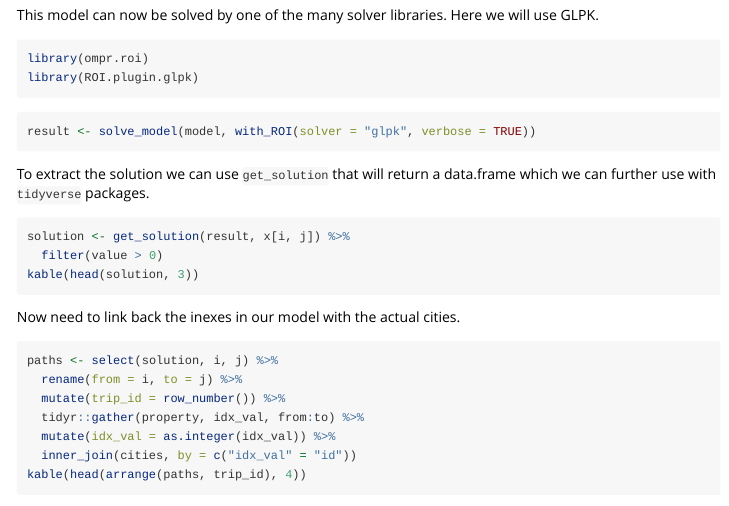
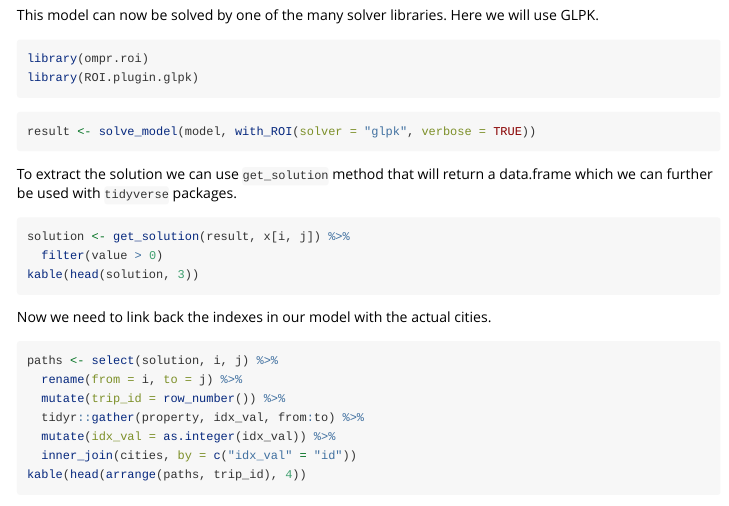
Before and after one commit to dirkschumacher/ompr, an R Markdown document (vignettes/problem-tsp.Rmd): the page in a window 1100 px wide, from 2070 px down. Rendered offline with R 4.5, knitr and Pandoc, with nearby package versions; the code chunks are not run, so their results and figures are left out.

Commit message:
Update problem-tsp.Rmd
Fix some typos

````diff
--- a/vignettes/problem-tsp.Rmd
+++ b/vignettes/problem-tsp.Rmd
@@ -120,7 +120,7 @@ library(ROI.plugin.glpk)
 result <- solve_model(model, with_ROI(solver = "glpk", verbose = TRUE))
 ```
 
-To extract the solution we can use `get_solution` that will return a data.frame which we can further use with `tidyverse` packages.
+To extract the solution we can use `get_solution` method that will return a data.frame which we can further be used with `tidyverse` packages.
 
 ```{r, results = 'asis'}
 solution <- get_solution(result, x[i, j]) %>%
@@ -128,7 +128,7 @@ solution <- get_solution(result, x[i, j]) %>%
 kable(head(solution, 3))
 ```
 
-Now need to link back the inexes in our model with the actual cities.
+Now we need to link back the indexes in our model with the actual cities.
 ```{r}
 paths <- select(solution, i, j) %>%
   rename(from = i, to = j) %>%
````
